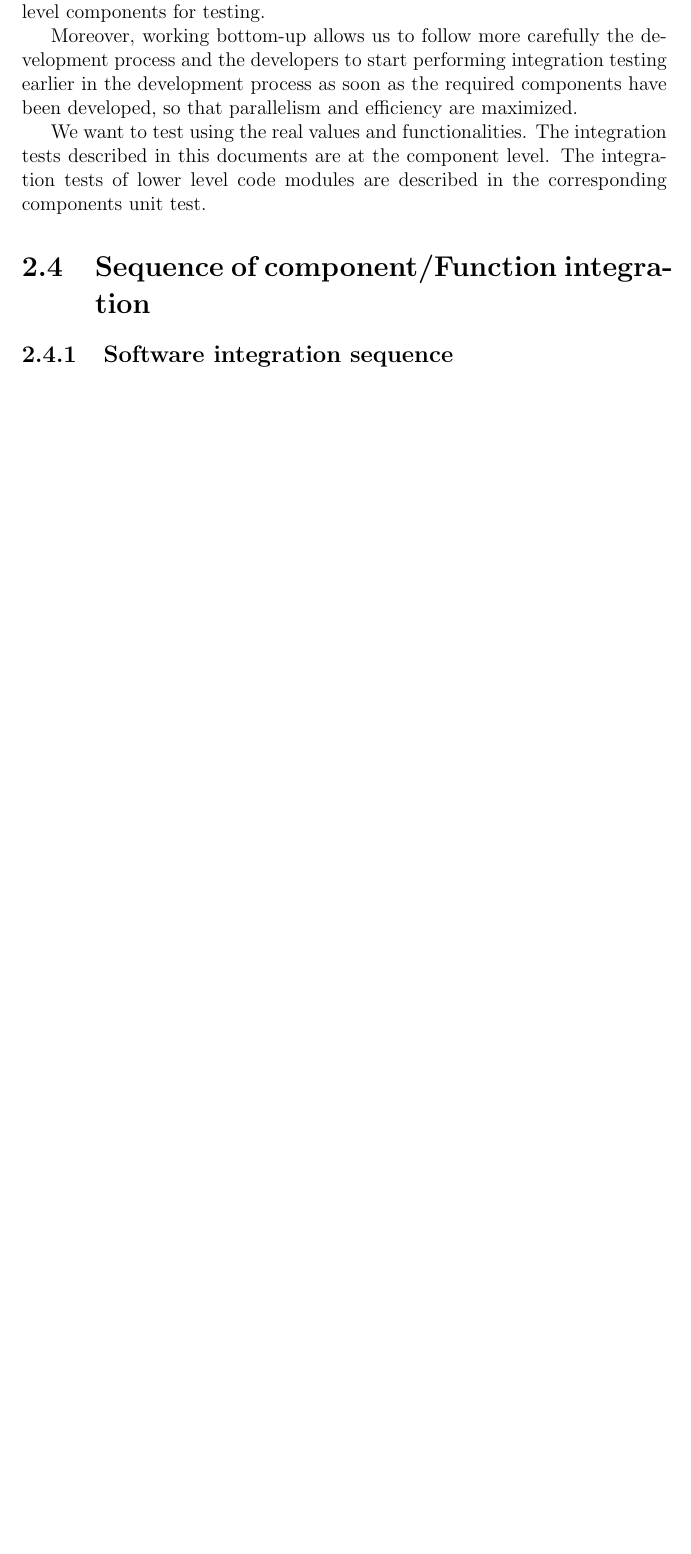
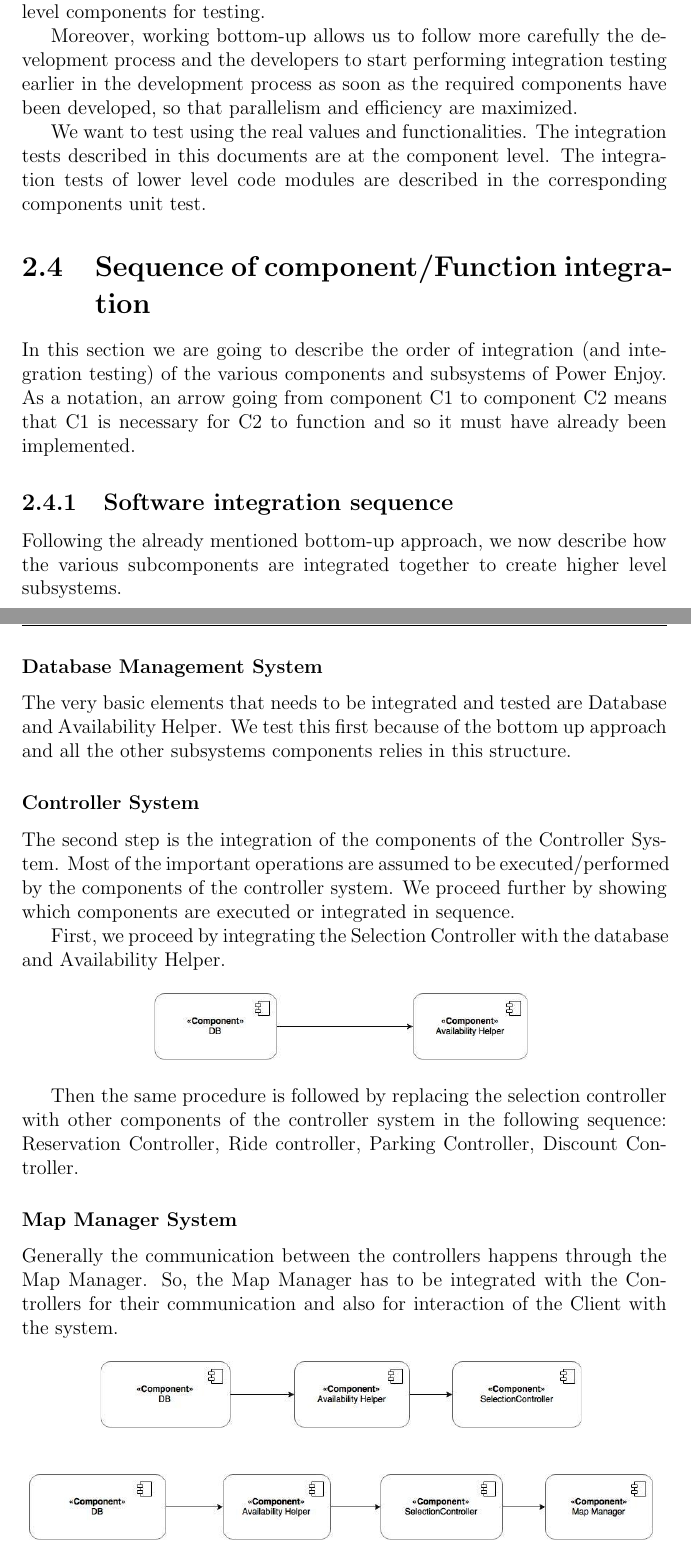
Before and after one commit to JagadeshManivannan/SoftwareEngg2DevOps, a LaTeX book (itpd/itpd.tex, which reads itpd/chapters/integration_strategy.tex): part of page 7 of 14 before the commit and two parts of pages 7 and 8 of 16 after it, the two joined at a grey line, cut so that both start at the same text, the shorter picture padded with empty space. Compiled offline with pdfLaTeX.

Commit message:
Started section about sequence of component and function integration.

```diff
--- a/itpd/chapters/integration_strategy.tex
+++ b/itpd/chapters/integration_strategy.tex
@@ -29,5 +29,44 @@ Moreover, working bottom-up allows us to follow more carefully the development p
 We want to test using the real values and functionalities. The integration tests described in this documents are at the component level. The integration tests of lower level code modules are described in the corresponding components unit test.
 
 \section{Sequence of component/Function integration}
+In this section we are going to describe the order of integration (and integration testing) of the various components and subsystems of Power Enjoy.
+As a notation, an arrow going from component C1 to component C2 means that C1 is necessary for C2 to function and so it must have already been
+implemented.
 
 \subsection{Software integration sequence}
+Following the already mentioned bottom-up approach, we now describe how
+the various subcomponents are integrated together to create higher level
+subsystems.
+
+\subsubsection*{Database Management System}
+The very basic elements that needs to be integrated and tested are Database and Availability Helper. We test this first because of the bottom up approach and
+all the other subsystems components relies in this structure.
+
+\subsubsection*{Controller System}
+The second step is the integration of the components of the Controller System. Most of the important operations are assumed to be executed/performed
+by the components of the controller system. We proceed further by showing which components are executed or integrated in sequence.
+
+First, we proceed by integrating the Selection Controller with the database and Availability Helper.
+
+\begin{figure}[h]
+	\centering
+	\includegraphics[height=1.4cm,keepaspectratio]{figures/itp1.eps}
+	\label{fig:itp1}
+\end{figure}
+
+Then the same procedure is followed by replacing the selection controller with other components of the controller system in the following sequence: Reservation Controller, Ride controller, Parking Controller, Discount Controller.
+
+\subsubsection*{Map Manager System}
+Generally the communication between the controllers happens through the Map Manager. So, the Map Manager has to be integrated with the Controllers for their communication and also for interaction of the Client with the system.
+
+\begin{figure}[h]
+	\centering
+	\includegraphics[height=1.4cm,keepaspectratio]{figures/itp2.eps}
+	\label{fig:itp2}
+\end{figure}
+
+\begin{figure}[h]
+	\centering
+	\includegraphics[height=1.4cm,keepaspectratio]{figures/itp3.eps}
+	\label{fig:itp3}
+\end{figure}
```
Also changed, not shown: Trash/ITP1.jpg (renamed from ITP1.jpg), Trash/ITP2.jpg (renamed from ITP2.jpg), Trash/ITP3.jpg (renamed from ITP3.jpg), itpd/figures/itp1.eps (added), itpd/figures/itp2.eps (added), itpd/figures/itp3.eps (added), itpd/itpd.pdf, itpd/chapters/integration_strategy.tex (7 more changed lines).
